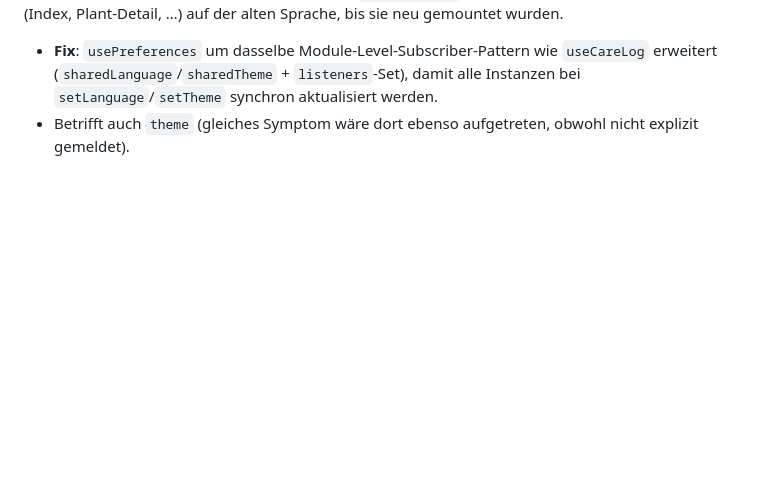
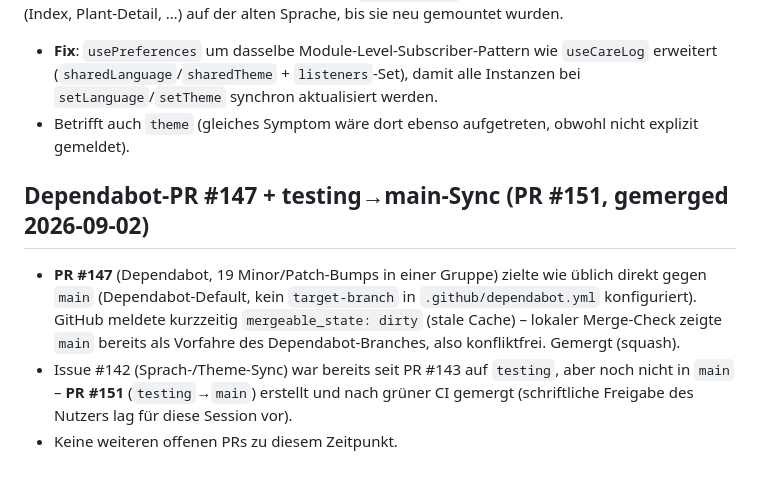
Before and after one commit to S540d/safe-my-plants, a Markdown page: .claude/memory.md, the part around the change. Drawn GitHub-style; blank space fills up the shorter version.

Commit message:
docs: memory.md nach PR #147/#151-Merge aktualisieren (#152)
## Summary
- memory.md-Eintrag für Dependabot-PR #147 und testing→main-Sync (PR
#151, Issue #142) ergänzt

## Test plan
- Reine Doku-Änderung, keine Codeauswirkung

🤖 Generated with [Claude Code](https://claude.com/claude-code)

---
_Generated by [Claude
Code](https://claude.ai/code/session_01VSDy4dBit8nkkkzQqMfiTY)_

Co-authored-by: Claude <noreply@anthropic.com>

```diff
--- a/.claude/memory.md
+++ b/.claude/memory.md
@@ -226,3 +226,9 @@ Nutzer-Feedback: Sprachumschaltung "funktioniert nicht richtig". Ursache: `usePr
 
 - **Fix**: `usePreferences` um dasselbe Module-Level-Subscriber-Pattern wie `useCareLog` erweitert (`sharedLanguage`/`sharedTheme` + `listeners`-Set), damit alle Instanzen bei `setLanguage`/`setTheme` synchron aktualisiert werden.
 - Betrifft auch `theme` (gleiches Symptom wäre dort ebenso aufgetreten, obwohl nicht explizit gemeldet).
+
+## Dependabot-PR #147 + testing→main-Sync (PR #151, gemerged 2026-09-02)
+
+- **PR #147** (Dependabot, 19 Minor/Patch-Bumps in einer Gruppe) zielte wie üblich direkt gegen `main` (Dependabot-Default, kein `target-branch` in `.github/dependabot.yml` konfiguriert). GitHub meldete kurzzeitig `mergeable_state: dirty` (stale Cache) – lokaler Merge-Check zeigte `main` bereits als Vorfahre des Dependabot-Branches, also konfliktfrei. Gemergt (squash).
+- Issue #142 (Sprach-/Theme-Sync) war bereits seit PR #143 auf `testing`, aber noch nicht in `main` – **PR #151** (`testing`→`main`) erstellt und nach grüner CI gemergt (schriftliche Freigabe des Nutzers lag für diese Session vor).
+- Keine weiteren offenen PRs zu diesem Zeitpunkt.
```
